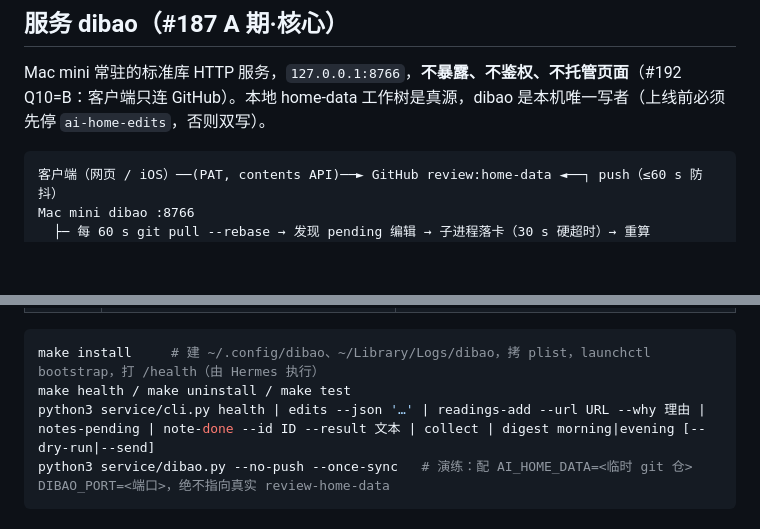
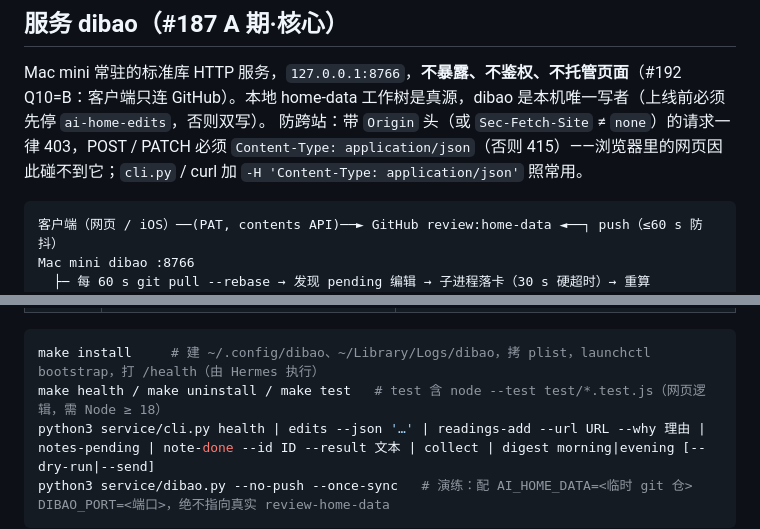
Before and after one commit to charliezong18/home, a Markdown page: README.md, 2 parts joined by grey strips. Rendered like a GitHub page; blank space fills up the shorter version.

Commit message:
docs: README 记下 dibao 的 Origin / Content-Type 规则与 node 测试
Co-Authored-By: Claude Opus 5.5 <noreply@anthropic.com>
Claude-Session: https://claude.ai/code/session_011AcpaHe6XrnEqQ9suWH9H6

````diff
--- a/README.md
+++ b/README.md
@@ -74,6 +74,7 @@ python3 collectors/life_ingest.py list --window 14        # 只读
 ## 服务 dibao（#187 A 期·核心）
 
 Mac mini 常驻的标准库 HTTP 服务，`127.0.0.1:8766`，**不暴露、不鉴权、不托管页面**（#192 Q10=B：客户端只连 GitHub）。本地 home-data 工作树是真源，dibao 是本机唯一写者（上线前必须先停 `ai-home-edits`，否则双写）。
+防跨站：带 `Origin` 头（或 `Sec-Fetch-Site` ≠ `none`）的请求一律 403，POST / PATCH 必须 `Content-Type: application/json`（否则 415）——浏览器里的网页因此碰不到它；`cli.py` / curl 加 `-H 'Content-Type: application/json'` 照常用。
 
 ```
 客户端（网页 / iOS）──(PAT, contents API)──► GitHub review:home-data ◄──┐ push（≤60 s 防抖）
@@ -101,7 +102,7 @@ Mac mini dibao :8766
 
 ```bash
 make install     # 建 ~/.config/dibao、~/Library/Logs/dibao，拷 plist，launchctl bootstrap，打 /health（由 Hermes 执行）
-make health / make uninstall / make test
+make health / make uninstall / make test   # test 含 node --test test/*.test.js（网页逻辑，需 Node ≥ 18）
 python3 service/cli.py health | edits --json '…' | readings-add --url URL --why 理由 | notes-pending | note-done --id ID --result 文本 | collect | digest morning|evening [--dry-run|--send]
 python3 service/dibao.py --no-push --once-sync   # 演练：配 AI_HOME_DATA=<临时 git 仓> DIBAO_PORT=<端口>，绝不指向真实 review-home-data
 ```
````
